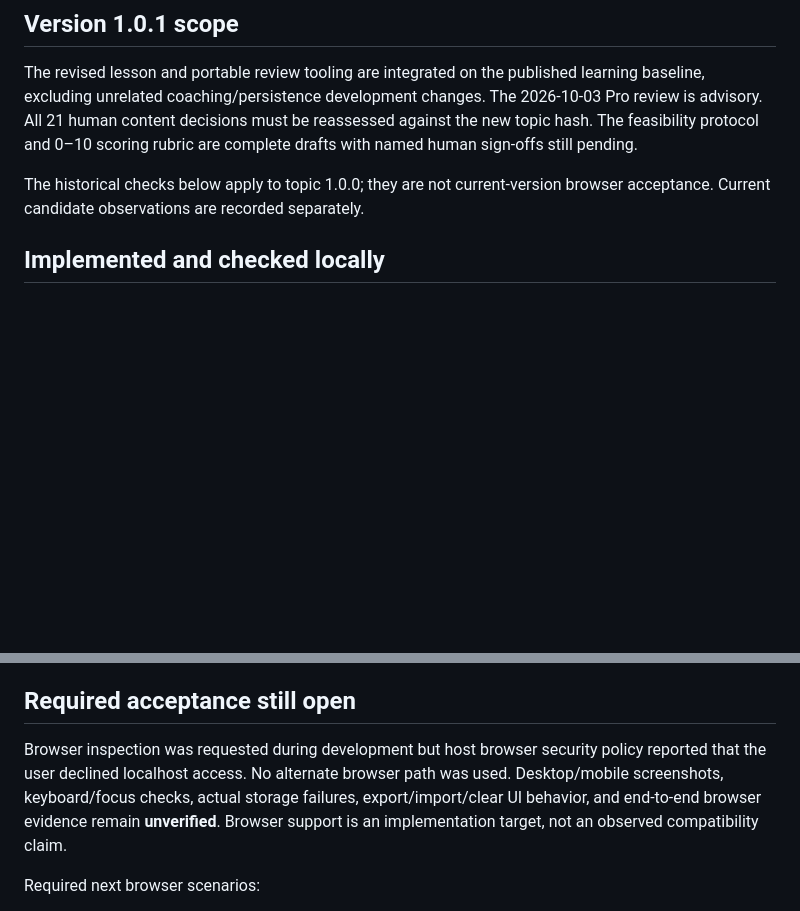
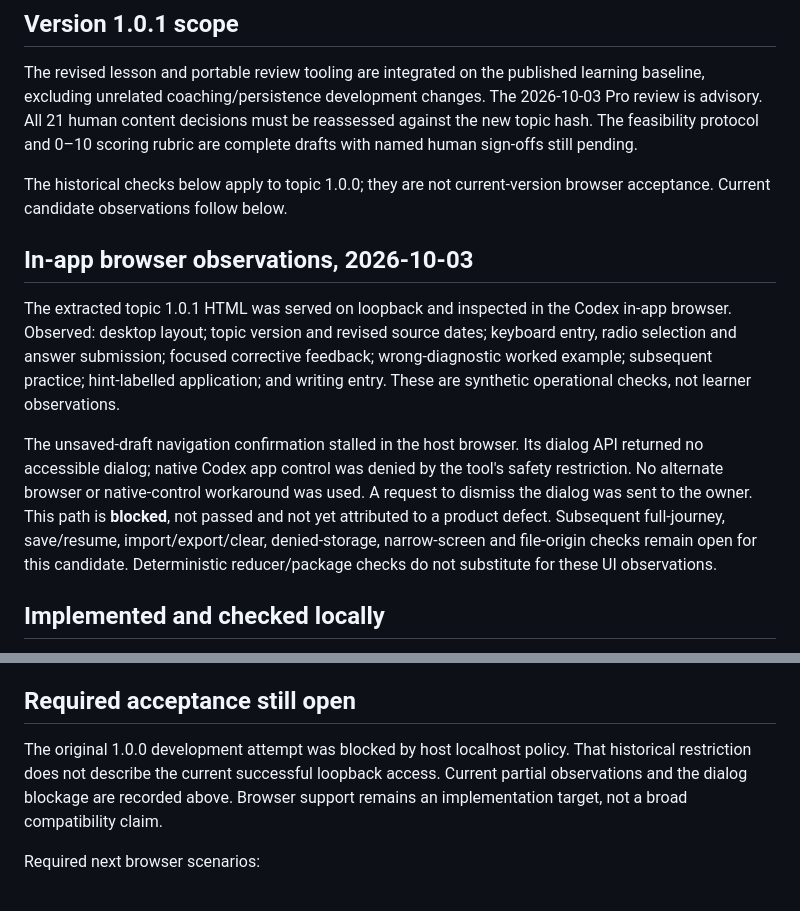
Before and after one commit to haitaowu12/personal-growth-copilot, a Markdown page: docs/LEARNING_ACCEPTANCE.md, 2 parts joined by grey strips. Rendered like a GitHub page; blank space fills up the shorter version.

Commit message:
Record current in-app browser evidence and dialog limitation

```diff
--- a/docs/LEARNING_ACCEPTANCE.md
+++ b/docs/LEARNING_ACCEPTANCE.md
@@ -11,7 +11,24 @@ reassessed against the new topic hash. The feasibility protocol and 0–10 scori
 rubric are complete drafts with named human sign-offs still pending.
 
 The historical checks below apply to topic 1.0.0; they are not current-version
-browser acceptance. Current candidate observations are recorded separately.
+browser acceptance. Current candidate observations follow below.
+
+## In-app browser observations, 2026-10-03
+
+The extracted topic 1.0.1 HTML was served on loopback and inspected in the Codex
+in-app browser. Observed: desktop layout; topic version and revised source dates;
+keyboard entry, radio selection and answer submission; focused corrective feedback;
+wrong-diagnostic worked example; subsequent practice; hint-labelled application;
+and writing entry. These are synthetic operational checks, not learner observations.
+
+The unsaved-draft navigation confirmation stalled in the host browser. Its dialog
+API returned no accessible dialog; native Codex app control was denied by the tool's
+safety restriction. No alternate browser or native-control workaround was used.
+A request to dismiss the dialog was sent to the owner. This path is **blocked**, not
+passed and not yet attributed to a product defect. Subsequent full-journey,
+save/resume, import/export/clear, denied-storage, narrow-screen and file-origin
+checks remain open for this candidate. Deterministic reducer/package checks do not
+substitute for these UI observations.
 
 ## Implemented and checked locally
 
@@ -42,11 +59,10 @@ not learning quality.
 
 ## Required acceptance still open
 
-Browser inspection was requested during development but host browser security policy
-reported that the user declined localhost access. No alternate browser path was used.
-Desktop/mobile screenshots, keyboard/focus checks, actual storage failures,
-export/import/clear UI behavior, and end-to-end browser evidence remain **unverified**.
-Browser support is an implementation target, not an observed compatibility claim.
+The original 1.0.0 development attempt was blocked by host localhost policy. That
+historical restriction does not describe the current successful loopback access.
+Current partial observations and the dialog blockage are recorded above. Browser
+support remains an implementation target, not a broad compatibility claim.
 
 Required next browser scenarios:
 
```
